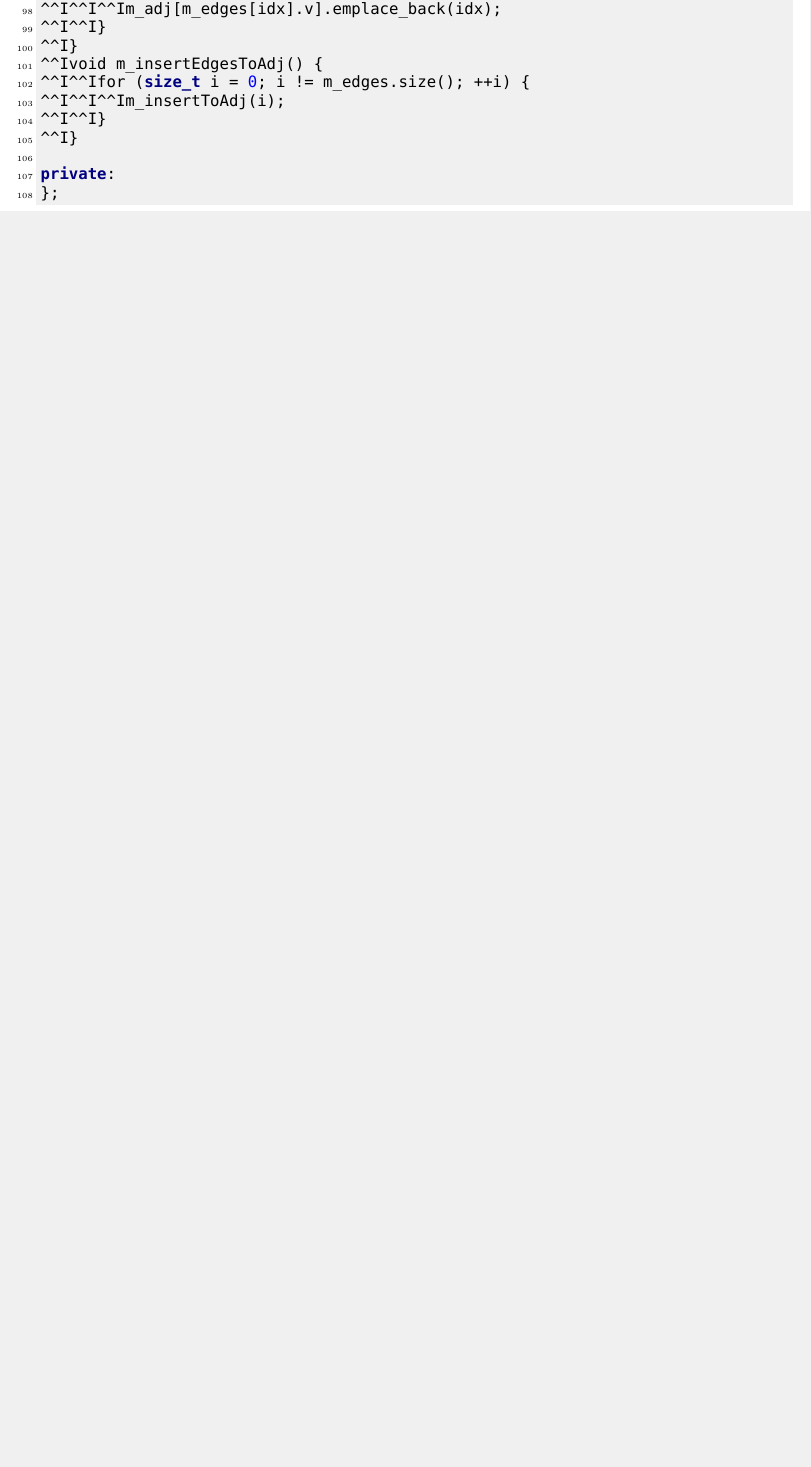
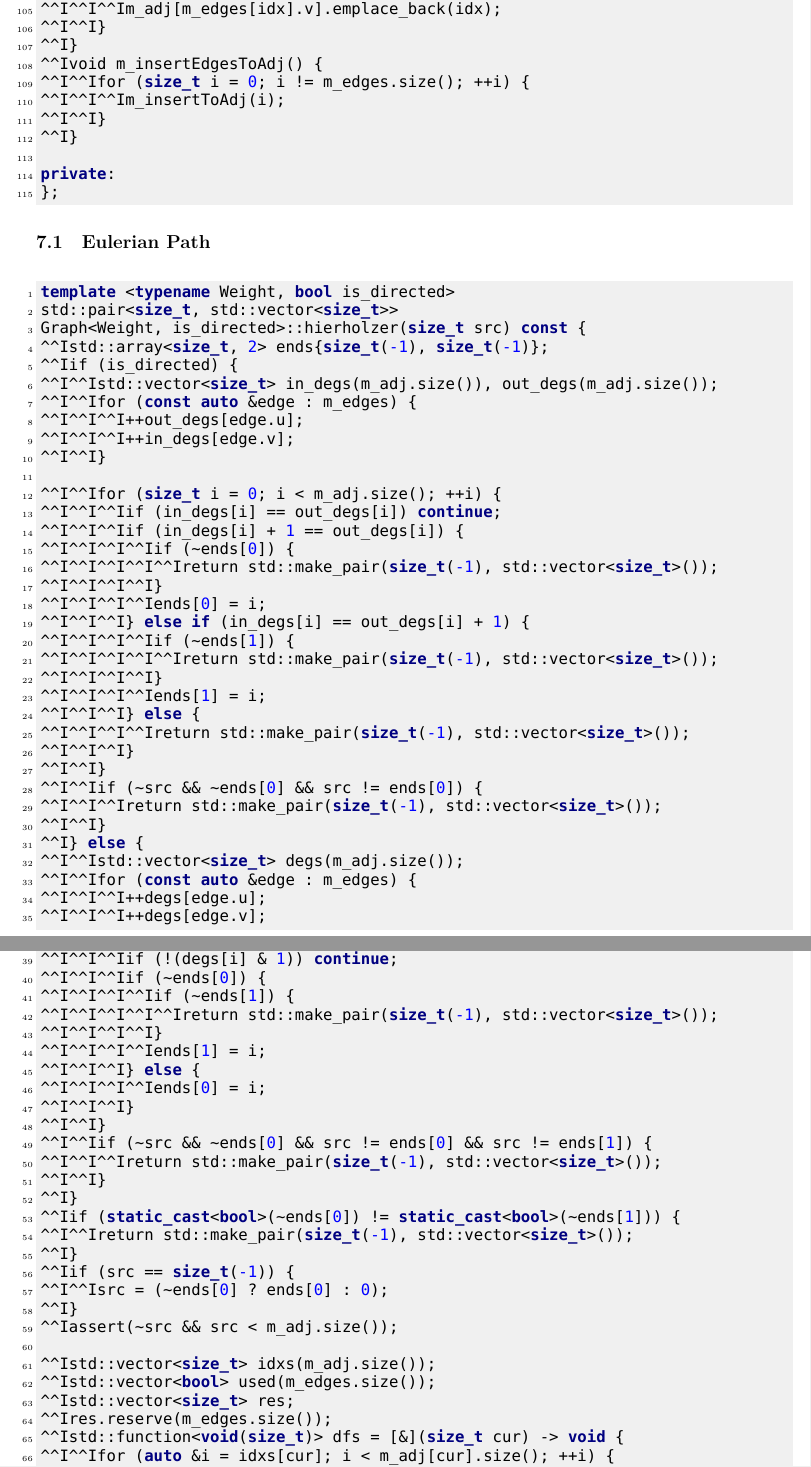
Before and after one commit to Joyce-Peng-GitHub/Templates, a LaTeX document (templates.tex): part of page 39 of 52 before the commit and two parts of pages 39 and 40 of 53 after it, the two joined at a grey line, cut so that both start at the same text, the shorter picture padded with empty space. Compiled offline with XeLaTeX.

Commit message:
Add the Hierholzer algorithm.

```diff
--- a/templates.tex
+++ b/templates.tex
@@ -2257,3 +2262,5 @@ public:
+	std::pair<size_t, std::vector<size_t>> hierholzer(size_t src = -1) const;
+
 	std::vector<std::vector<size_t>> tarjanSccs() const;
 	/**
 	 * @return {{cut_verts, vbccs}, {bridges, ebccs}}
@@ -2297,6 +2304,93 @@ protected:
 
 private:
 };
+\end{minted}
+
+\subsection{Eulerian Path}
+\begin{minted}{cpp}
+template <typename Weight, bool is_directed>
+std::pair<size_t, std::vector<size_t>>
+Graph<Weight, is_directed>::hierholzer(size_t src) const {
+	std::array<size_t, 2> ends{size_t(-1), size_t(-1)};
+	if (is_directed) {
+		std::vector<size_t> in_degs(m_adj.size()), out_degs(m_adj.size());
+		for (const auto &edge : m_edges) {
+			++out_degs[edge.u];
+			++in_degs[edge.v];
+		}
+
+		for (size_t i = 0; i < m_adj.size(); ++i) {
+			if (in_degs[i] == out_degs[i]) continue;
+			if (in_degs[i] + 1 == out_degs[i]) {
+				if (~ends[0]) {
+					return std::make_pair(size_t(-1), std::vector<size_t>());
+				}
+				ends[0] = i;
+			} else if (in_degs[i] == out_degs[i] + 1) {
+				if (~ends[1]) {
+					return std::make_pair(size_t(-1), std::vector<size_t>());
+				}
+				ends[1] = i;
+			} else {
+				return std::make_pair(size_t(-1), std::vector<size_t>());
+			}
+		}
+		if (~src && ~ends[0] && src != ends[0]) {
+			return std::make_pair(size_t(-1), std::vector<size_t>());
+		}
+	} else {
+		std::vector<size_t> degs(m_adj.size());
+		for (const auto &edge : m_edges) {
+			++degs[edge.u];
+			++degs[edge.v];
+		}
+
+		for (size_t i = 0; i < m_adj.size(); ++i) {
+			if (!(degs[i] & 1)) continue;
+			if (~ends[0]) {
+				if (~ends[1]) {
+					return std::make_pair(size_t(-1), std::vector<size_t>());
+				}
+				ends[1] = i;
+			} else {
+				ends[0] = i;
+			}
+		}
+		if (~src && ~ends[0] && src != ends[0] && src != ends[1]) {
+			return std::make_pair(size_t(-1), std::vector<size_t>());
+		}
+	}
+	if (static_cast<bool>(~ends[0]) != static_cast<bool>(~ends[1])) {
+		return std::make_pair(size_t(-1), std::vector<size_t>());
+	}
+	if (src == size_t(-1)) {
+		src = (~ends[0] ? ends[0] : 0);
+	}
+	assert(~src && src < m_adj.size());
+
+	std::vector<size_t> idxs(m_adj.size());
+	std::vector<bool> used(m_edges.size());
+	std::vector<size_t> res;
+	res.reserve(m_edges.size());
+	std::function<void(size_t)> dfs = [&](size_t cur) -> void {
+		for (auto &i = idxs[cur]; i < m_adj[cur].size(); ++i) {
+			auto e = m_adj[cur][i];
+			if (used[e]) continue;
+			auto &edge = m_edges[e];
+			if (is_directed && edge.u != cur) continue;
+			auto nxt = ((edge.u == cur) ? edge.v : edge.u);
+			used[e] = true;
+			dfs(nxt);
+			res.push_back(e);
+		}
+	};
+	dfs(src);
+	if (res.size() != m_edges.size()) { // not connected
+		return std::make_pair(size_t(-1), std::vector<size_t>());
+	}
+	std::reverse(res.begin(), res.end());
+	return std::make_pair(src, res);
+}
 \end{minted}
 
 \subsection{Tarjan}
```
Also changed, not shown: templates.tex (5 more changed lines), 1 other file.
